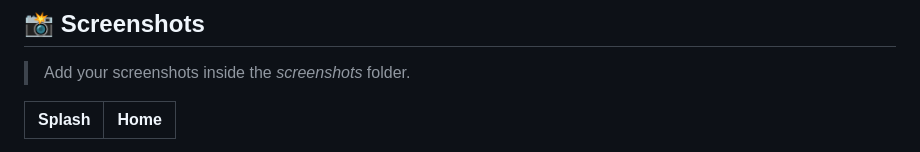
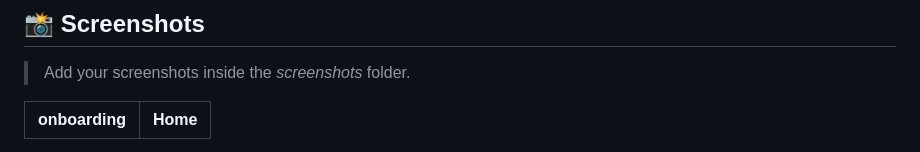
Before and after one commit to AbdelrahmanAlwakeel/islami, a Markdown page: README.md, the part around one of its changes. GitHub-like rendering.

```diff
--- a/README.md
+++ b/README.md
@@ -7,6 +7,6 @@ An elegant Islamic mobile application built with *Flutter*, providing Muslims wi
 
 > Add your screenshots inside the *screenshots* folder.
 
-| Splash | Home |
+|onboarding | Home |
 |--------|------|
 <img width="250" height="500" alt="Screenshot_20260803_121209" src="https://github.com/user-attachments/assets/4a39e7cb-7840-4459-a4fd-b0bcf5c765b1" />
```
Also changed, not shown: other parts of README.md (+3 -0 lines).
